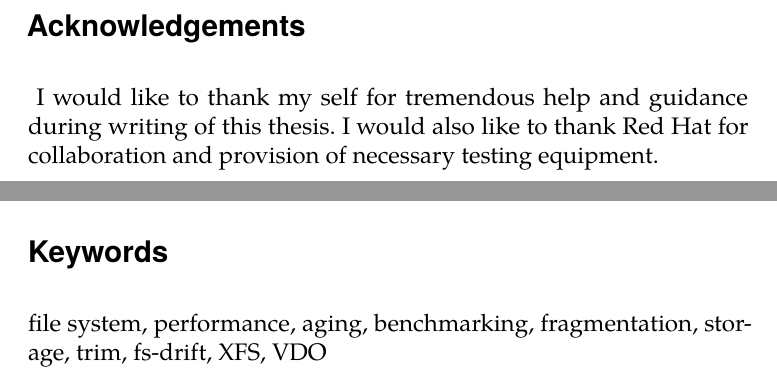
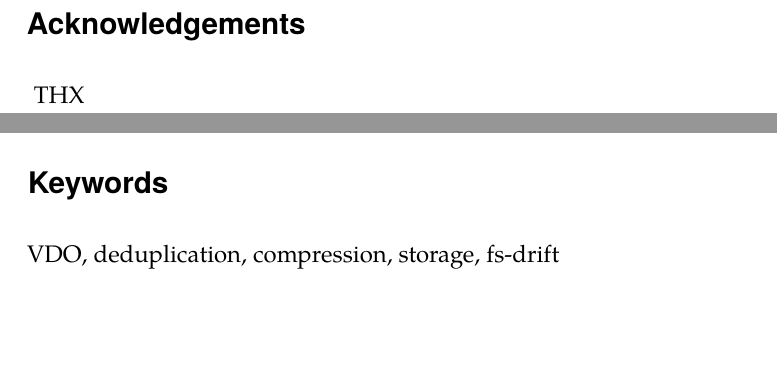
Before and after one commit to spetrovi/diploma_thesis, a LaTeX thesis (text/thesis.tex): two parts of pages 7 and 9 of 39, joined at a grey line, cut so that both start at the same text, the shorter picture padded with empty space. Compiled offline with pdfLaTeX.

Commit message:
Minor changes
Signed-off-by: Samuel Petrovic <spetrovi@redhat.com>

```diff
--- a/text/thesis.tex
+++ b/text/thesis.tex
@@ -54,15 +54,15 @@
     advisor       = Adam Rambousek,
     title         = {Performance testing of Virtual Data Optimizer storage layer},
     TeXtitle      = {Performance testing of Virtual Data Optimizer storage layer},
-    keywords      = {file system, performance, aging, benchmarking, fragmentation, storage, trim, fs-drift, XFS, VDO},
-    TeXkeywords   = {file system, performance, aging, benchmarking, fragmentation, storage, trim, fs-drift, XFS, VDO},
+    keywords      = {VDO, deduplication, compression, storage, fs-drift},
+    TeXkeywords   = {VDO, deduplication, compression, storage, fs-drift},
 assignment = {}
 }
 \thesislong{abstract}{
 Abstrakt sa pise nakoniec
 }
 \thesislong{thanks}{
-I would like to thank my self for tremendous help and guidance during writing of this thesis. I would also like to thank Red Hat for collaboration and provision of necessary testing equipment.
+THX
 }
 %% The following section sets up the bibliography.
 
```
Also changed, not shown: text/thesis.pdf, 1 other file.
